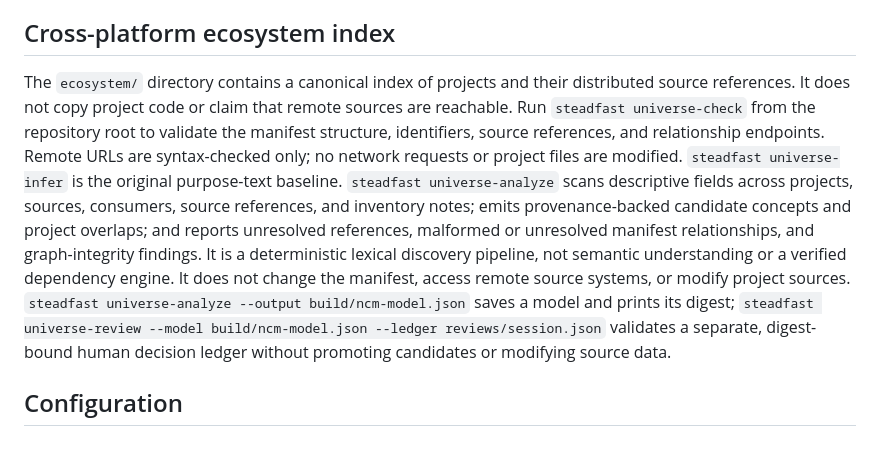
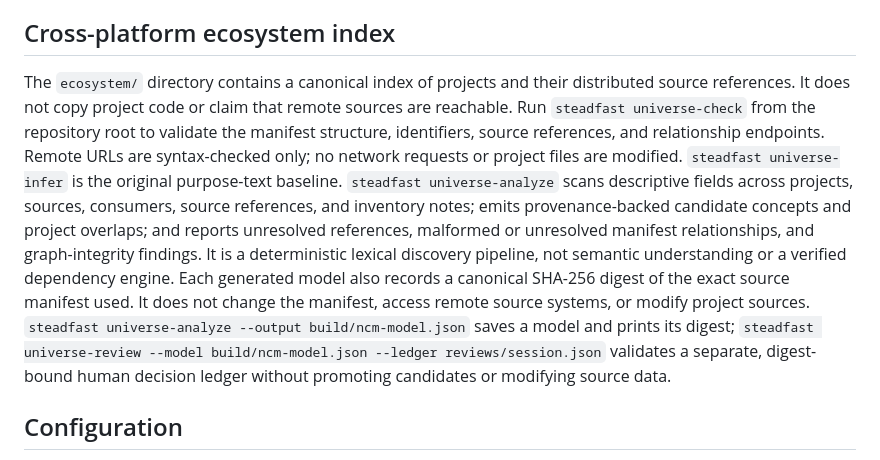
Before and after one commit to rllibo833-sudo/Steadfast, a Markdown page: README.md, the part around the change. GitHub-like rendering.

Commit message:
Document source manifest digest provenance

```diff
--- a/README.md
+++ b/README.md
@@ -87,7 +87,7 @@ These checks are guardrails, not a sandbox or proof of semantic correctness. Res
 
 ## Cross-platform ecosystem index
 
-The `ecosystem/` directory contains a canonical index of projects and their distributed source references. It does not copy project code or claim that remote sources are reachable. Run `steadfast universe-check` from the repository root to validate the manifest structure, identifiers, source references, and relationship endpoints. Remote URLs are syntax-checked only; no network requests or project files are modified. `steadfast universe-infer` is the original purpose-text baseline. `steadfast universe-analyze` scans descriptive fields across projects, sources, consumers, source references, and inventory notes; emits provenance-backed candidate concepts and project overlaps; and reports unresolved references, malformed or unresolved manifest relationships, and graph-integrity findings. It is a deterministic lexical discovery pipeline, not semantic understanding or a verified dependency engine. It does not change the manifest, access remote source systems, or modify project sources. `steadfast universe-analyze --output build/ncm-model.json` saves a model and prints its digest; `steadfast universe-review --model build/ncm-model.json --ledger reviews/session.json` validates a separate, digest-bound human decision ledger without promoting candidates or modifying source data.
+The `ecosystem/` directory contains a canonical index of projects and their distributed source references. It does not copy project code or claim that remote sources are reachable. Run `steadfast universe-check` from the repository root to validate the manifest structure, identifiers, source references, and relationship endpoints. Remote URLs are syntax-checked only; no network requests or project files are modified. `steadfast universe-infer` is the original purpose-text baseline. `steadfast universe-analyze` scans descriptive fields across projects, sources, consumers, source references, and inventory notes; emits provenance-backed candidate concepts and project overlaps; and reports unresolved references, malformed or unresolved manifest relationships, and graph-integrity findings. It is a deterministic lexical discovery pipeline, not semantic understanding or a verified dependency engine. Each generated model also records a canonical SHA-256 digest of the exact source manifest used. It does not change the manifest, access remote source systems, or modify project sources. `steadfast universe-analyze --output build/ncm-model.json` saves a model and prints its digest; `steadfast universe-review --model build/ncm-model.json --ledger reviews/session.json` validates a separate, digest-bound human decision ledger without promoting candidates or modifying source data.
 
 ## Configuration
 
```
